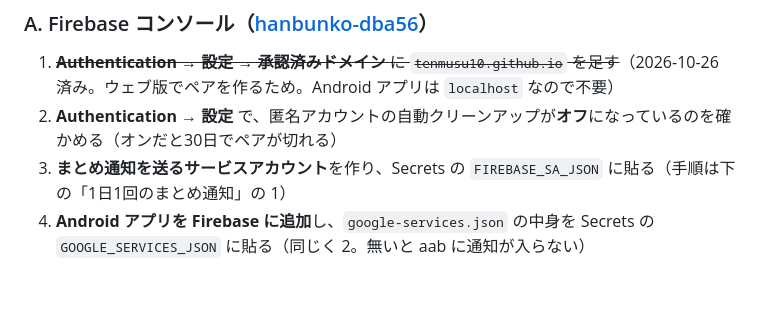
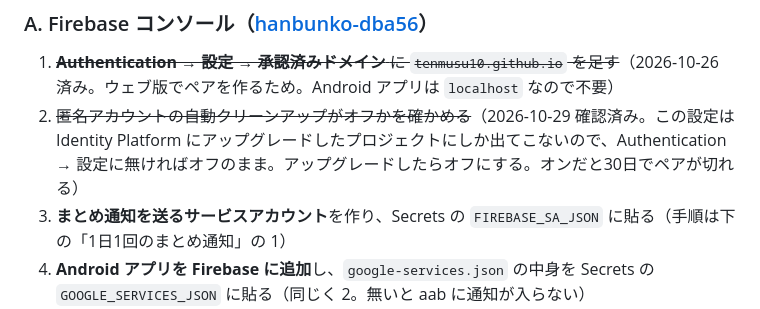
Before and after one commit to tenmusu10/hanbunko, a Markdown page: APP.md, the part around the change. Rendered like a GitHub page; blank space fills up the shorter version.

Commit message:
リリースの手順で、匿名アカウントの自動クリーンアップの設定を探して迷わなくなる (#35)
* アプリのアイコンと起動画面が「のこり半分」になり、Play Console に入れる答えと人の作業が1か所にそろう

- tools/make-icons.mjs（npm run icons）：icon.svg からランチャー・丸・アダプティブ・モノクロ・起動画面・store/icon-512.png を作る
- tools/ready-check.mjs（npm run ready）：リポジトリ側のリリース下準備を CI で確かめる
- APP.md：「人がやること（上から順に）」と「Play Console に入れる答え」に統合
- privacy.html：Play のアカウント削除 URL 用に #delete を付ける

Co-Authored-By: Claude Opus 5.5 <noreply@anthropic.com>
Claude-Session: https://claude.ai/code/session_017VbUq2MWk7vKAdsLHcSuEY

* 「人がやること」の匿名アカウントの自動クリーンアップは、設定に出てこなければそのままでよいと書く

Co-Authored-By: Claude Opus 5.5 <noreply@anthropic.com>
Claude-Session: https://claude.ai/code/session_017VbUq2MWk7vKAdsLHcSuEY

---------

Co-authored-by: Claude <noreply@anthropic.com>

```diff
--- a/APP.md
+++ b/APP.md
@@ -37,7 +37,7 @@ npx cap open android   # Android Studio が開く（npm run android でも同じ
 ### A. Firebase コンソール（[hanbunko-dba56](https://console.firebase.google.com/project/hanbunko-dba56)）
 
 1. ~~**Authentication → 設定 → 承認済みドメイン** に `tenmusu10.github.io` を足す~~（2026-10-26 済み。ウェブ版でペアを作るため。Android アプリは `localhost` なので不要）
-2. **Authentication → 設定** で、匿名アカウントの自動クリーンアップが**オフ**になっているのを確かめる（オンだと30日でペアが切れる）
+2. ~~匿名アカウントの自動クリーンアップがオフかを確かめる~~（2026-10-29 確認済み。この設定は Identity Platform にアップグレードしたプロジェクトにしか出てこないので、Authentication → 設定に無ければオフのまま。アップグレードしたらオフにする。オンだと30日でペアが切れる）
 3. **まとめ通知を送るサービスアカウント**を作り、Secrets の `FIREBASE_SA_JSON` に貼る（手順は下の「1日1回のまとめ通知」の 1）
 4. **Android アプリを Firebase に追加**し、`google-services.json` の中身を Secrets の `GOOGLE_SERVICES_JSON` に貼る（同じく 2。無いと aab に通知が入らない）
 5. **ウェブプッシュ証明書の鍵ペアを生成**し、公開鍵をスレッドに貼る（同じく 3。Claude が `js/firebase-config.js` の `FIREBASE_VAPID` に入れる。公開してよい値）
```
